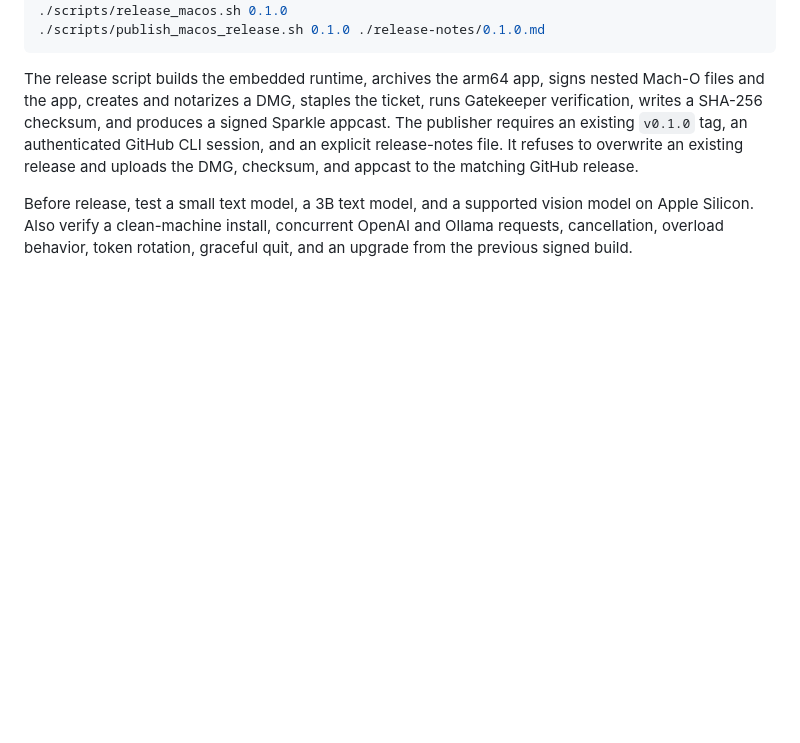
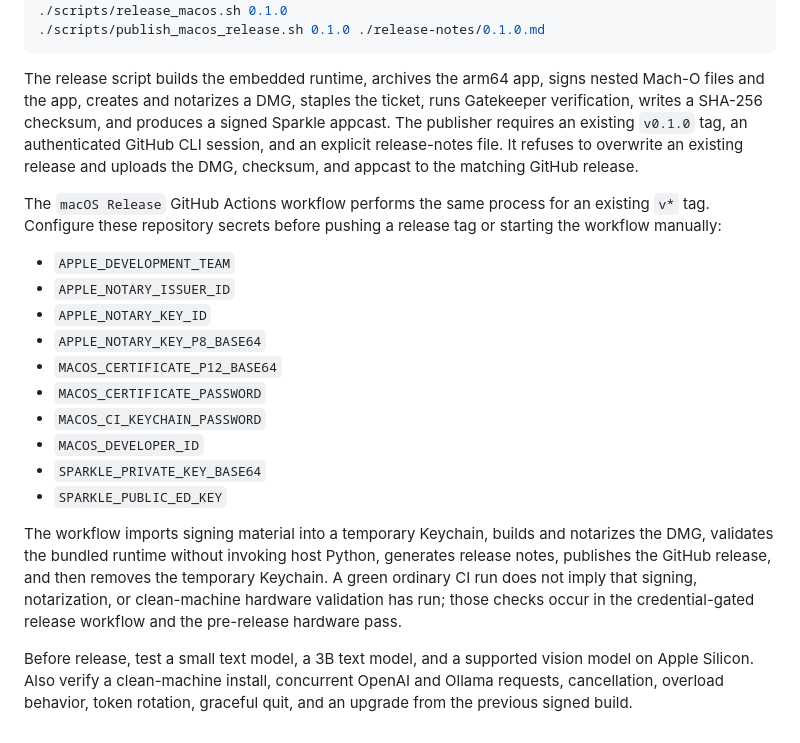
Before and after one commit to VistritPandey/machboost, a Markdown page: apps/macos/README.md, the part around the change. Rendered like a GitHub page; blank space fills up the shorter version.

Commit message:
docs: document automated macOS releases

```diff
--- a/apps/macos/README.md
+++ b/apps/macos/README.md
@@ -110,6 +110,28 @@ authenticated GitHub CLI session, and an explicit release-notes file. It refuses
 to overwrite an existing release and uploads the DMG, checksum, and appcast to
 the matching GitHub release.
 
+The `macOS Release` GitHub Actions workflow performs the same process for an
+existing `v*` tag. Configure these repository secrets before pushing a release
+tag or starting the workflow manually:
+
+- `APPLE_DEVELOPMENT_TEAM`
+- `APPLE_NOTARY_ISSUER_ID`
+- `APPLE_NOTARY_KEY_ID`
+- `APPLE_NOTARY_KEY_P8_BASE64`
+- `MACOS_CERTIFICATE_P12_BASE64`
+- `MACOS_CERTIFICATE_PASSWORD`
+- `MACOS_CI_KEYCHAIN_PASSWORD`
+- `MACOS_DEVELOPER_ID`
+- `SPARKLE_PRIVATE_KEY_BASE64`
+- `SPARKLE_PUBLIC_ED_KEY`
+
+The workflow imports signing material into a temporary Keychain, builds and
+notarizes the DMG, validates the bundled runtime without invoking host Python,
+generates release notes, publishes the GitHub release, and then removes the
+temporary Keychain. A green ordinary CI run does not imply that signing,
+notarization, or clean-machine hardware validation has run; those checks occur
+in the credential-gated release workflow and the pre-release hardware pass.
+
 Before release, test a small text model, a 3B text model, and a supported vision
 model on Apple Silicon. Also verify a clean-machine install, concurrent OpenAI
 and Ollama requests, cancellation, overload behavior, token rotation, graceful
```
